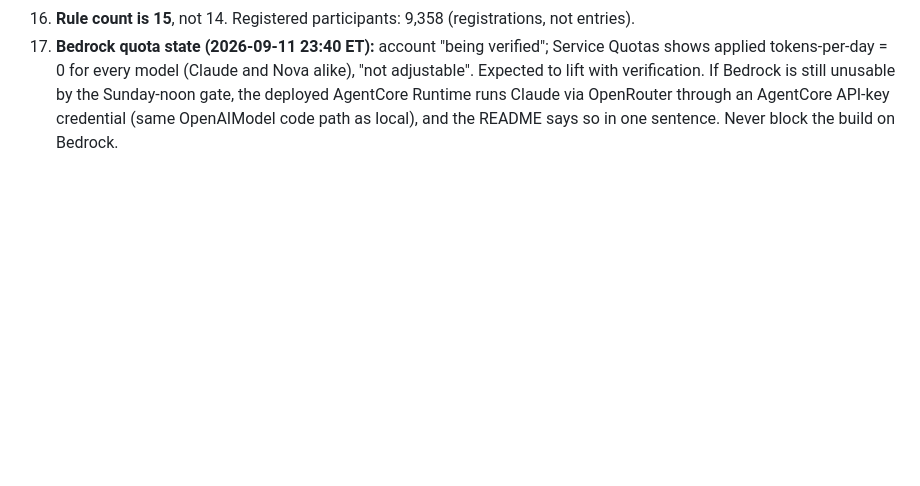
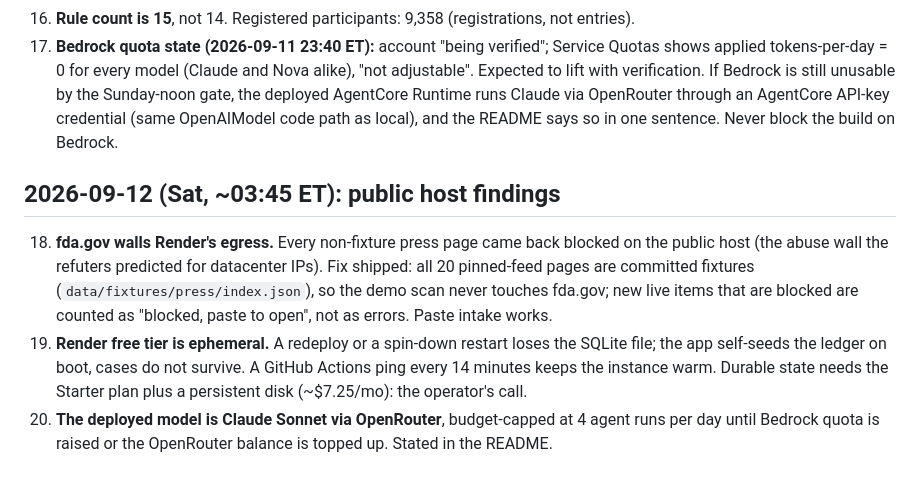
Before and after one commit to claygeo/recall-relay, a Markdown page: docs/DECISIONS.md, the part around the change. GitHub-like rendering; blank space fills up the shorter version.

Commit message:
docs: decisions 18-20 (public host findings)

```diff
--- a/docs/DECISIONS.md
+++ b/docs/DECISIONS.md
@@ -50,3 +50,15 @@ review. Recorded so the operator can audit them.
     verification. If Bedrock is still unusable by the Sunday-noon gate, the deployed AgentCore Runtime
     runs Claude via OpenRouter through an AgentCore API-key credential (same OpenAIModel code path as
     local), and the README says so in one sentence. Never block the build on Bedrock.
+
+## 2026-09-12 (Sat, ~03:45 ET): public host findings
+
+18. **fda.gov walls Render's egress.** Every non-fixture press page came back blocked on the public host
+    (the abuse wall the refuters predicted for datacenter IPs). Fix shipped: all 20 pinned-feed pages are
+    committed fixtures (`data/fixtures/press/index.json`), so the demo scan never touches fda.gov; new
+    live items that are blocked are counted as "blocked, paste to open", not as errors. Paste intake works.
+19. **Render free tier is ephemeral.** A redeploy or a spin-down restart loses the SQLite file; the app
+    self-seeds the ledger on boot, cases do not survive. A GitHub Actions ping every 14 minutes keeps the
+    instance warm. Durable state needs the Starter plan plus a persistent disk (~$7.25/mo): the operator's call.
+20. **The deployed model is Claude Sonnet via OpenRouter**, budget-capped at 4 agent runs per day until
+    Bedrock quota is raised or the OpenRouter balance is topped up. Stated in the README.
```
